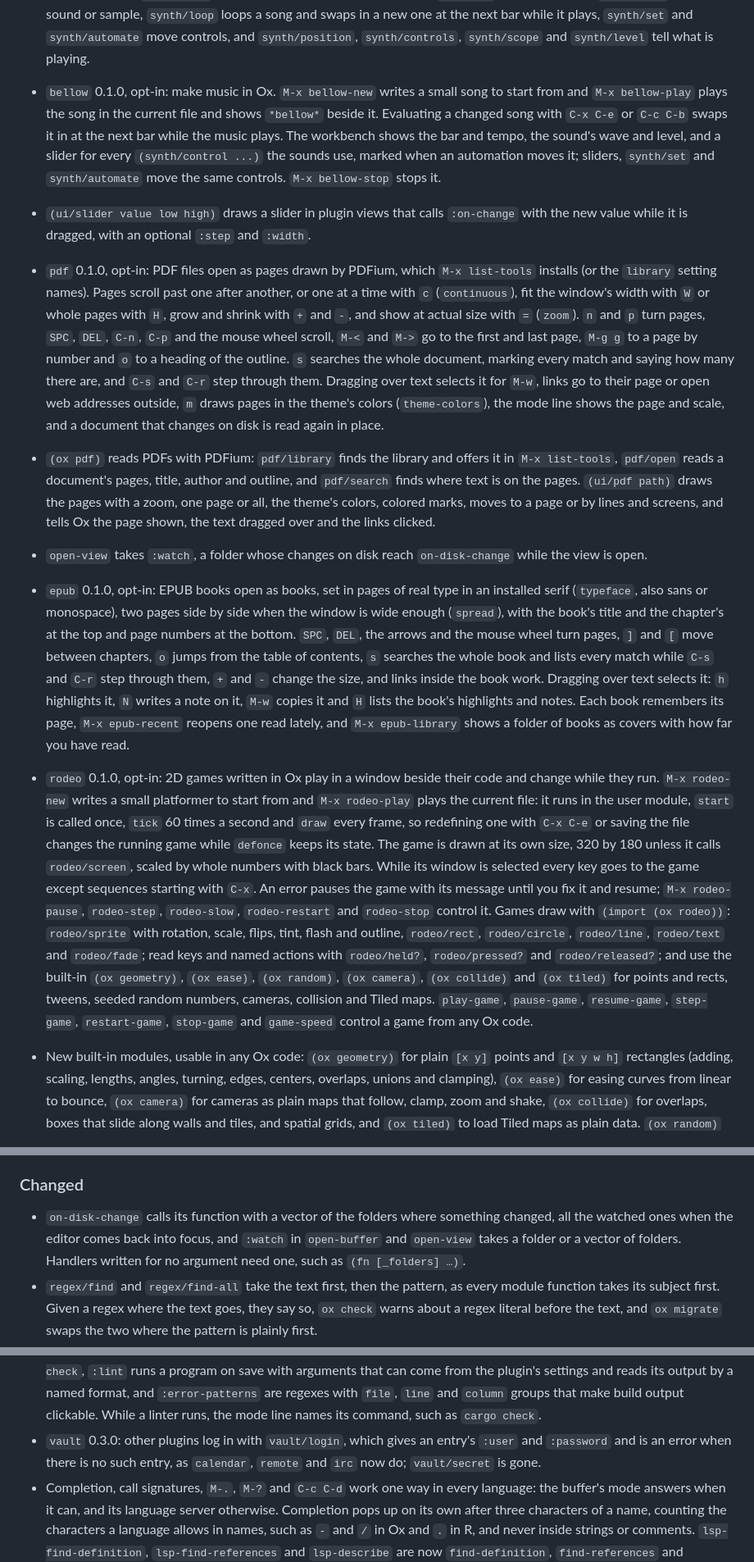
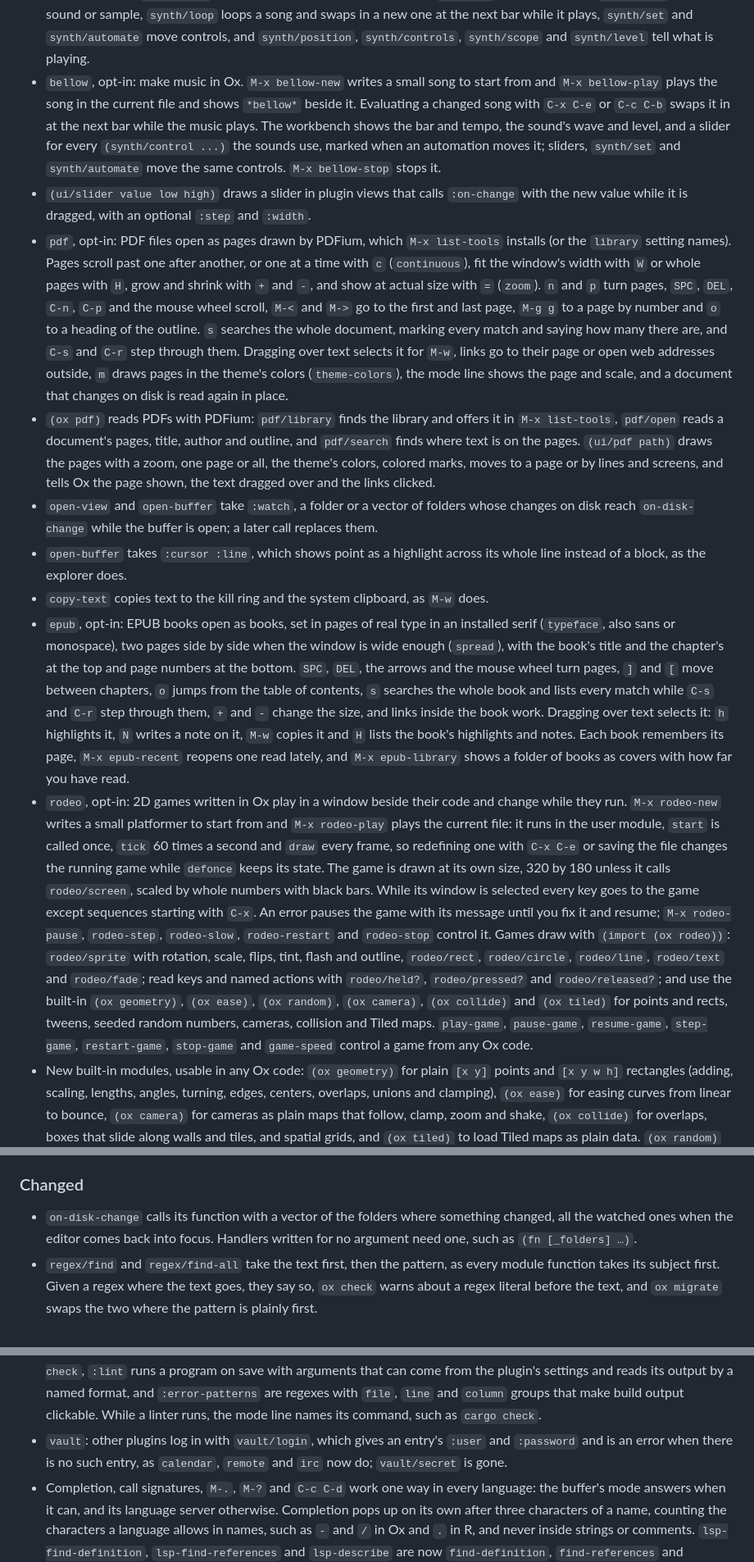
Before and after one commit to collide2954/oxmacs, a Markdown page: CHANGELOG.md, 3 parts joined by grey strips. Shown at 82% size. Drawn GitHub-style.

Commit message:
Drop plugin versions from unreleased changelog entries and add copy-text, :cursor and :watch

```diff
--- a/CHANGELOG.md
+++ b/CHANGELOG.md
@@ -28,13 +28,15 @@ Notable changes to oxmacs, called mx before 0.12. The format follows [Keep a Cha
 - `(ox wsl)`: `wsl/place` and `wsl/share` turn share paths and `wsl:Distro:/path` names into a distribution and Linux path and back, and `wsl/route!` switches on running programs inside the distribution that holds their folder.
 - Plugins add hosts to `M-x remote` with `hosts/add-hosts!`, and a host with a `:folder` opens that folder instead of being browsed.
 - `(ox synth)`, a new built-in module, makes sound from any Ox code. A sound is a graph built from functions: `synth/sine`, `synth/saw`, `synth/square`, `synth/triangle` and `synth/noise`, samples played at the note's pitch by `synth/sampler` or scattered into a cloud by `synth/grains`, shaped by `synth/envelope`, `synth/lowpass` and the other filters, `synth/vowel`, `synth/drive`, `synth/fold`, `synth/crush` and `synth/pan`, and passed through `synth/delay`, `synth/reverb`, `synth/chorus` and `synth/compress`, which can duck under another track, with `synth/control` for values that change while it plays and `synth/lfo` for slow movement. A song is tracks of patterns written bar by bar, such as `(synth/notes "a4 . c5 e5 | d5 _ _ c5")`, `synth/chords` and `synth/beats`, each track's voices mixed through its own effects, with a tempo and automations. Samples load from WAV, FLAC, MP3 and Ogg Vorbis files or are rendered from any sound or song, and are sliced, reversed, resampled, faded, normalized, joined, layered and run through effects; `synth/save` writes WAV files. It is built on the new `ox-synth` crate. In oxmacs, `synth/play` plays a sound or sample, `synth/loop` loops a song and swaps in a new one at the next bar while it plays, `synth/set` and `synth/automate` move controls, and `synth/position`, `synth/controls`, `synth/scope` and `synth/level` tell what is playing.
-- `bellow` 0.1.0, opt-in: make music in Ox. `M-x bellow-new` writes a small song to start from and `M-x bellow-play` plays the song in the current file and shows `*bellow*` beside it. Evaluating a changed song with `C-x C-e` or `C-c C-b` swaps it in at the next bar while the music plays. The workbench shows the bar and tempo, the sound's wave and level, and a slider for every `(synth/control ...)` the sounds use, marked when an automation moves it; sliders, `synth/set` and `synth/automate` move the same controls. `M-x bellow-stop` stops it.
+- `bellow`, opt-in: make music in Ox. `M-x bellow-new` writes a small song to start from and `M-x bellow-play` plays the song in the current file and shows `*bellow*` beside it. Evaluating a changed song with `C-x C-e` or `C-c C-b` swaps it in at the next bar while the music plays. The workbench shows the bar and tempo, the sound's wave and level, and a slider for every `(synth/control ...)` the sounds use, marked when an automation moves it; sliders, `synth/set` and `synth/automate` move the same controls. `M-x bellow-stop` stops it.
 - `(ui/slider value low high)` draws a slider in plugin views that calls `:on-change` with the new value while it is dragged, with an optional `:step` and `:width`.
-- `pdf` 0.1.0, opt-in: PDF files open as pages drawn by PDFium, which `M-x list-tools` installs (or the `library` setting names). Pages scroll past one after another, or one at a time with `c` (`continuous`), fit the window's width with `W` or whole pages with `H`, grow and shrink with `+` and `-`, and show at actual size with `=` (`zoom`). `n` and `p` turn pages, `SPC`, `DEL`, `C-n`, `C-p` and the mouse wheel scroll, `M-<` and `M->` go to the first and last page, `M-g g` to a page by number and `o` to a heading of the outline. `s` searches the whole document, marking every match and saying how many there are, and `C-s` and `C-r` step through them. Dragging over text selects it for `M-w`, links go to their page or open web addresses outside, `m` draws pages in the theme's colors (`theme-colors`), the mode line shows the page and scale, and a document that changes on disk is read again in place.
+- `pdf`, opt-in: PDF files open as pages drawn by PDFium, which `M-x list-tools` installs (or the `library` setting names). Pages scroll past one after another, or one at a time with `c` (`continuous`), fit the window's width with `W` or whole pages with `H`, grow and shrink with `+` and `-`, and show at actual size with `=` (`zoom`). `n` and `p` turn pages, `SPC`, `DEL`, `C-n`, `C-p` and the mouse wheel scroll, `M-<` and `M->` go to the first and last page, `M-g g` to a page by number and `o` to a heading of the outline. `s` searches the whole document, marking every match and saying how many there are, and `C-s` and `C-r` step through them. Dragging over text selects it for `M-w`, links go to their page or open web addresses outside, `m` draws pages in the theme's colors (`theme-colors`), the mode line shows the page and scale, and a document that changes on disk is read again in place.
 - `(ox pdf)` reads PDFs with PDFium: `pdf/library` finds the library and offers it in `M-x list-tools`, `pdf/open` reads a document's pages, title, author and outline, and `pdf/search` finds where text is on the pages. `(ui/pdf path)` draws the pages with a zoom, one page or all, the theme's colors, colored marks, moves to a page or by lines and screens, and tells Ox the page shown, the text dragged over and the links clicked.
-- `open-view` takes `:watch`, a folder whose changes on disk reach `on-disk-change` while the view is open.
-- `epub` 0.1.0, opt-in: EPUB books open as books, set in pages of real type in an installed serif (`typeface`, also sans or monospace), two pages side by side when the window is wide enough (`spread`), with the book's title and the chapter's at the top and page numbers at the bottom. `SPC`, `DEL`, the arrows and the mouse wheel turn pages, `]` and `[` move between chapters, `o` jumps from the table of contents, `s` searches the whole book and lists every match while `C-s` and `C-r` step through them, `+` and `-` change the size, and links inside the book work. Dragging over text selects it: `h` highlights it, `N` writes a note on it, `M-w` copies it and `H` lists the book's highlights and notes. Each book remembers its page, `M-x epub-recent` reopens one read lately, and `M-x epub-library` shows a folder of books as covers with how far you have read.
-- `rodeo` 0.1.0, opt-in: 2D games written in Ox play in a window beside their code and change while they run. `M-x rodeo-new` writes a small platformer to start from and `M-x rodeo-play` plays the current file: it runs in the user module, `start` is called once, `tick` 60 times a second and `draw` every frame, so redefining one with `C-x C-e` or saving the file changes the running game while `defonce` keeps its state. The game is drawn at its own size, 320 by 180 unless it calls `rodeo/screen`, scaled by whole numbers with black bars. While its window is selected every key goes to the game except sequences starting with `C-x`. An error pauses the game with its message until you fix it and resume; `M-x rodeo-pause`, `rodeo-step`, `rodeo-slow`, `rodeo-restart` and `rodeo-stop` control it. Games draw with `(import (ox rodeo))`: `rodeo/sprite` with rotation, scale, flips, tint, flash and outline, `rodeo/rect`, `rodeo/circle`, `rodeo/line`, `rodeo/text` and `rodeo/fade`; read keys and named actions with `rodeo/held?`, `rodeo/pressed?` and `rodeo/released?`; and use the built-in `(ox geometry)`, `(ox ease)`, `(ox random)`, `(ox camera)`, `(ox collide)` and `(ox tiled)` for points and rects, tweens, seeded random numbers, cameras, collision and Tiled maps. `play-game`, `pause-game`, `resume-game`, `step-game`, `restart-game`, `stop-game` and `game-speed` control a game from any Ox code.
+- `open-view` and `open-buffer` take `:watch`, a folder or a vector of folders whose changes on disk reach `on-disk-change` while the buffer is open; a later call replaces them.
+- `open-buffer` takes `:cursor :line`, which shows point as a highlight across its whole line instead of a block, as the explorer does.
+- `copy-text` copies text to the kill ring and the system clipboard, as `M-w` does.
+- `epub`, opt-in: EPUB books open as books, set in pages of real type in an installed serif (`typeface`, also sans or monospace), two pages side by side when the window is wide enough (`spread`), with the book's title and the chapter's at the top and page numbers at the bottom. `SPC`, `DEL`, the arrows and the mouse wheel turn pages, `]` and `[` move between chapters, `o` jumps from the table of contents, `s` searches the whole book and lists every match while `C-s` and `C-r` step through them, `+` and `-` change the size, and links inside the book work. Dragging over text selects it: `h` highlights it, `N` writes a note on it, `M-w` copies it and `H` lists the book's highlights and notes. Each book remembers its page, `M-x epub-recent` reopens one read lately, and `M-x epub-library` shows a folder of books as covers with how far you have read.
+- `rodeo`, opt-in: 2D games written in Ox play in a window beside their code and change while they run. `M-x rodeo-new` writes a small platformer to start from and `M-x rodeo-play` plays the current file: it runs in the user module, `start` is called once, `tick` 60 times a second and `draw` every frame, so redefining one with `C-x C-e` or saving the file changes the running game while `defonce` keeps its state. The game is drawn at its own size, 320 by 180 unless it calls `rodeo/screen`, scaled by whole numbers with black bars. While its window is selected every key goes to the game except sequences starting with `C-x`. An error pauses the game with its message until you fix it and resume; `M-x rodeo-pause`, `rodeo-step`, `rodeo-slow`, `rodeo-restart` and `rodeo-stop` control it. Games draw with `(import (ox rodeo))`: `rodeo/sprite` with rotation, scale, flips, tint, flash and outline, `rodeo/rect`, `rodeo/circle`, `rodeo/line`, `rodeo/text` and `rodeo/fade`; read keys and named actions with `rodeo/held?`, `rodeo/pressed?` and `rodeo/released?`; and use the built-in `(ox geometry)`, `(ox ease)`, `(ox random)`, `(ox camera)`, `(ox collide)` and `(ox tiled)` for points and rects, tweens, seeded random numbers, cameras, collision and Tiled maps. `play-game`, `pause-game`, `resume-game`, `step-game`, `restart-game`, `stop-game` and `game-speed` control a game from any Ox code.
 - New built-in modules, usable in any Ox code: `(ox geometry)` for plain `[x y]` points and `[x y w h]` rectangles (adding, scaling, lengths, angles, turning, edges, centers, overlaps, unions and clamping), `(ox ease)` for easing curves from linear to bounce, `(ox camera)` for cameras as plain maps that follow, clamp, zoom and shake, `(ox collide)` for overlaps, boxes that slide along walls and tiles, and spatial grids, and `(ox tiled)` to load Tiled maps as plain data. `(ox random)` gives random numbers from the system or, with `:from`, from a seeded generator kept in an atom so replays and rewinds repeat them: `random/float`, `random/range`, `random/int`, `random/chance?`, `random/pick`, `random/shuffle` and `random/noise`.
 - `rodeo/black-hole` draws a black hole ray traced in Rust: every ray follows its exact path past a hole that does not spin, so the sky and an accretion disk bend around the shadow and photon ring, the far side of the disk shows over the top, the side coming toward you is brighter and bluer, and light from deep in the well is redshifted. Ox sets the camera's tilt, turn, distance and field of view, the disk, a star that collapses into the hole, and a procedural sky of stars, a Milky Way band and nebulae, and can turn lensing and each frequency shift on or off. Rows are traced in parallel and the sky is kept between frames while the camera holds still, so a turning disk plays live.
 - The `ox-rodeo` crate holds the native core of the game engine: draw lists, textures, grid and Aseprite atlases, a fixed-timestep clock and particles. Game sound lives with the game natives in oxmacs, so the crate links into the `ox` tools without ALSA.
@@ -84,7 +85,7 @@ Notable changes to oxmacs, called mx before 0.12. The format follows [Keep a Cha
 
 ### Changed
 
-- `on-disk-change` calls its function with a vector of the folders where something changed, all the watched ones when the editor comes back into focus, and `:watch` in `open-buffer` and `open-view` takes a folder or a vector of folders. Handlers written for no argument need one, such as `(fn [_folders] …)`.
+- `on-disk-change` calls its function with a vector of the folders where something changed, all the watched ones when the editor comes back into focus. Handlers written for no argument need one, such as `(fn [_folders] …)`.
 - `regex/find` and `regex/find-all` take the text first, then the pattern, as every module function takes its subject first. Given a regex where the text goes, they say so, `ox check` warns about a regex literal before the text, and `ox migrate` swaps the two where the pattern is plainly first.
 - `string/join` leaves out `nil`, as `str` does.
 - `ox fmt`, and saving an `.ox` file, leave one space between the parts of a line, keeping only the space before a comment at its end, so comments can still line up.
@@ -135,7 +136,7 @@ Notable changes to oxmacs, called mx before 0.12. The format follows [Keep a Cha
 - Projects are found one way. `(project-root)` is the nearest folder with a `.git`, `.hg`, `.svn` or `.projectile` below your home folder, and the explorer opens there. `(language-root)` is the nearest folder a language marks as a project, falling back to the project root: the cargo workspace for Rust, the folder with a `DESCRIPTION`, `renv.lock` or `.Rproj` for R, and the files a mode lists in its `roots`. Language servers, `M-x compile`, `cargo check` and R start there, so a Rust workspace runs one rust-analyzer instead of one per crate. `define-language-server` no longer takes `:roots`; `defmode` and a plugin's `:modes` take `roots` instead.
 - A plugin's `:modes` entry can borrow a built-in grammar with `grammar: "rust"`, `"toml"`, `"r"` or `"ox"`, getting its highlighting, indentation, outline and brackets without a `defmode`, and can say how to find its project with `locate`, a command that prints a file in it.
 - Plugins declare build commands, a linter and error patterns in their manifest: `:builds` makes commands such as `rust-check`, `:lint` runs a program on save with arguments that can come from the plugin's settings and reads its output by a named format, and `:error-patterns` are regexes with `file`, `line` and `column` groups that make build output clickable. While a linter runs, the mode line names its command, such as `cargo check`.
-- `vault` 0.3.0: other plugins log in with `vault/login`, which gives an entry's `:user` and `:password` and is an error when there is no such entry, as `calendar`, `remote` and `irc` now do; `vault/secret` is gone.
+- `vault`: other plugins log in with `vault/login`, which gives an entry's `:user` and `:password` and is an error when there is no such entry, as `calendar`, `remote` and `irc` now do; `vault/secret` is gone.
 - Completion, call signatures, `M-.`, `M-?` and `C-c C-d` work one way in every language: the buffer's mode answers when it can, and its language server otherwise. Completion pops up on its own after three characters of a name, counting the characters a language allows in names, such as `-` and `/` in Ox and `.` in R, and never inside strings or comments. `lsp-find-definition`, `lsp-find-references` and `lsp-describe` are now `find-definition`, `find-references` and `describe-at-point`, and Ox's own `ox-find-definition`, `ox-usages`, `ox-doc` and `ox-complete` are gone in their favor.
 - `define-mode` and `console-start` take `:complete`, `:signature`, `:definition`, `:references` and `:docs`, which answer `C-M-i` and completion while typing, the call signature, `M-.`, `M-?` and `C-c C-d` in the mode's buffers or the console before any language server does. Each, like `:items`, runs as a task of its own and may await, and gives its answer, `nil` to leave it to the language server, or `true` when it answers itself. The r plugin answers this way in R buffers and consoles, so `r-complete` and `r-find-definition` are gone in favor of `C-M-i` and `M-.`.
 - The editor settings `completion-delay` and `signature-delay` set how long typing rests before completion pops up on its own and before a call's arguments show, 0.25 and 0.4 seconds by default, for every language. The r plugin's settings of those names are gone.
```
Also changed, not shown: other parts of CHANGELOG.md (+15 -16 lines).
